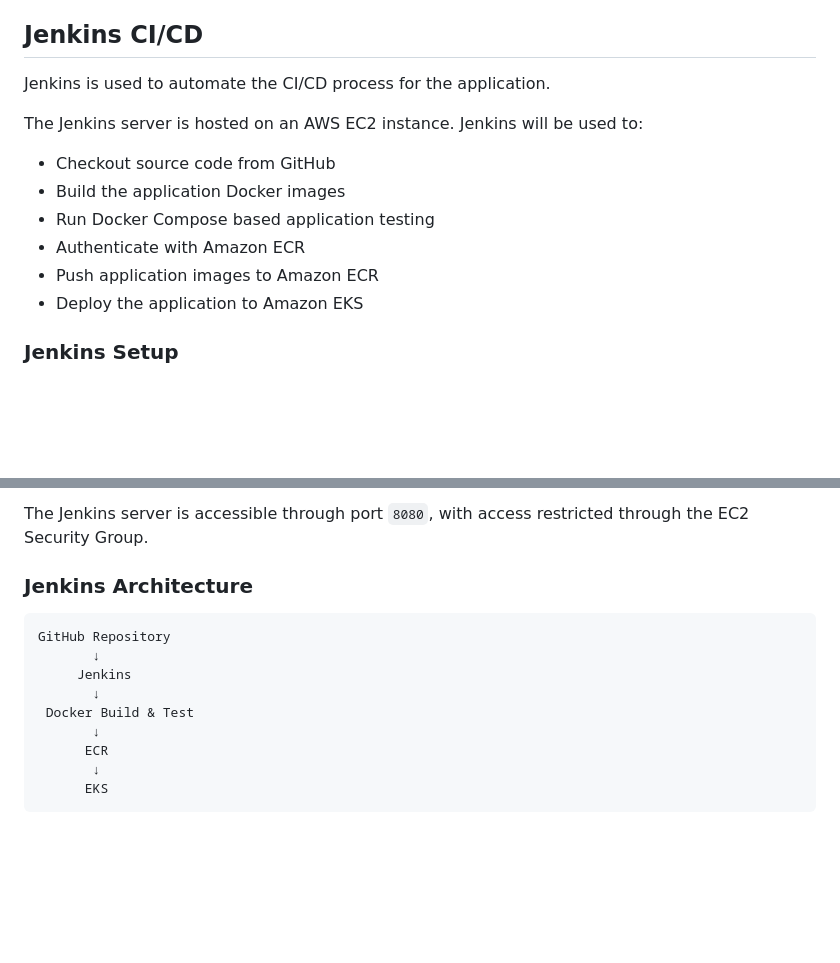
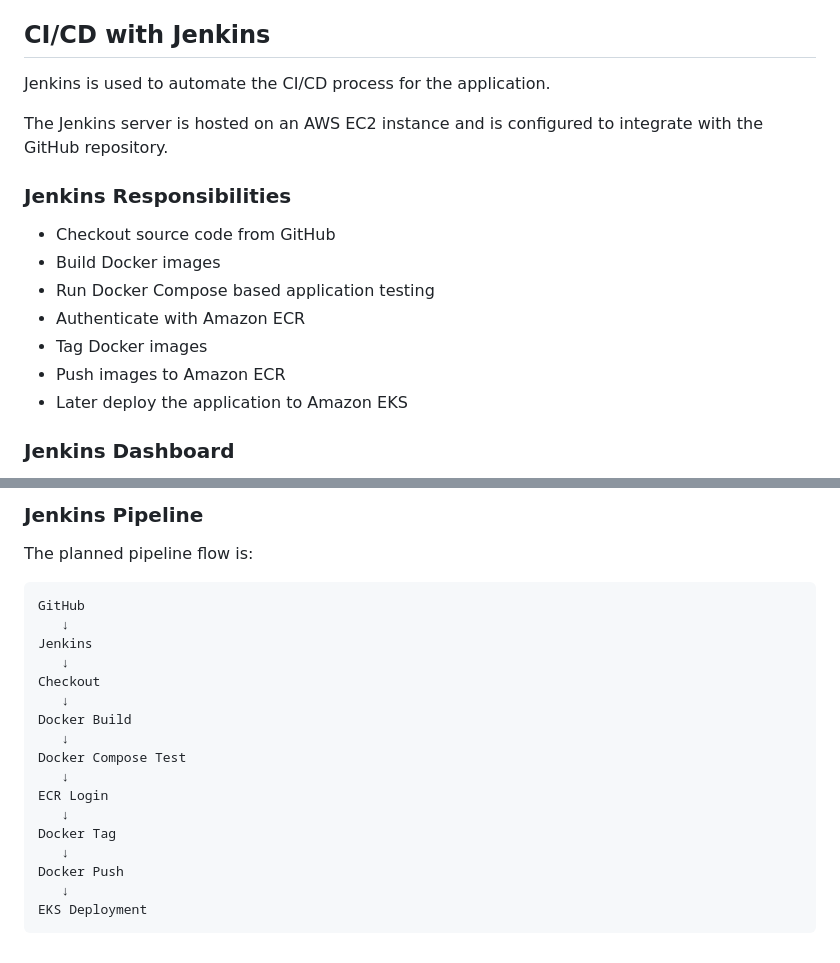
Before and after one commit to hrutujaborhade-alt/three-tier-devops-cicd, a Markdown page: readme.md, 2 parts joined by grey strips. Rendered like a GitHub page; blank space fills up the shorter version.

````diff
--- a/readme.md
+++ b/readme.md
@@ -246,18 +246,21 @@ Amazon ECR
 
 ![Frontend ECR Image](images/18-frontend-image.png).
 
-## Jenkins CI/CD
+## CI/CD with Jenkins
 
 Jenkins is used to automate the CI/CD process for the application.
 
-The Jenkins server is hosted on an AWS EC2 instance. Jenkins will be used to:
+The Jenkins server is hosted on an AWS EC2 instance and is configured to integrate with the GitHub repository.
+
+### Jenkins Responsibilities
 
 - Checkout source code from GitHub
-- Build the application Docker images
+- Build Docker images
 - Run Docker Compose based application testing
 - Authenticate with Amazon ECR
-- Push application images to Amazon ECR
-- Deploy the application to Amazon EKS
+- Tag Docker images
+- Push images to Amazon ECR
+- Later deploy the application to Amazon EKS
 
-### Jenkins Setup
+### Jenkins Dashboard
 
@@ -265,16 +268,24 @@ Jenkins was installed and configured on an Amazon Linux EC2 instance.
 
-The Jenkins server is accessible through port `8080`, with access restricted through the EC2 Security Group.
+### Jenkins Pipeline
 
-### Jenkins Architecture
+The planned pipeline flow is:
 
 ```text
-GitHub Repository
-       ↓
-     Jenkins
-       ↓
- Docker Build & Test
-       ↓
-      ECR
-       ↓
-      EKS
+GitHub
+   ↓
+Jenkins
+   ↓
+Checkout
+   ↓
+Docker Build
+   ↓
+Docker Compose Test
+   ↓
+ECR Login
+   ↓
+Docker Tag
+   ↓
+Docker Push
+   ↓
+EKS Deployment
 ```
````
Also changed, not shown: other parts of readme.md (+1 -1 lines).
